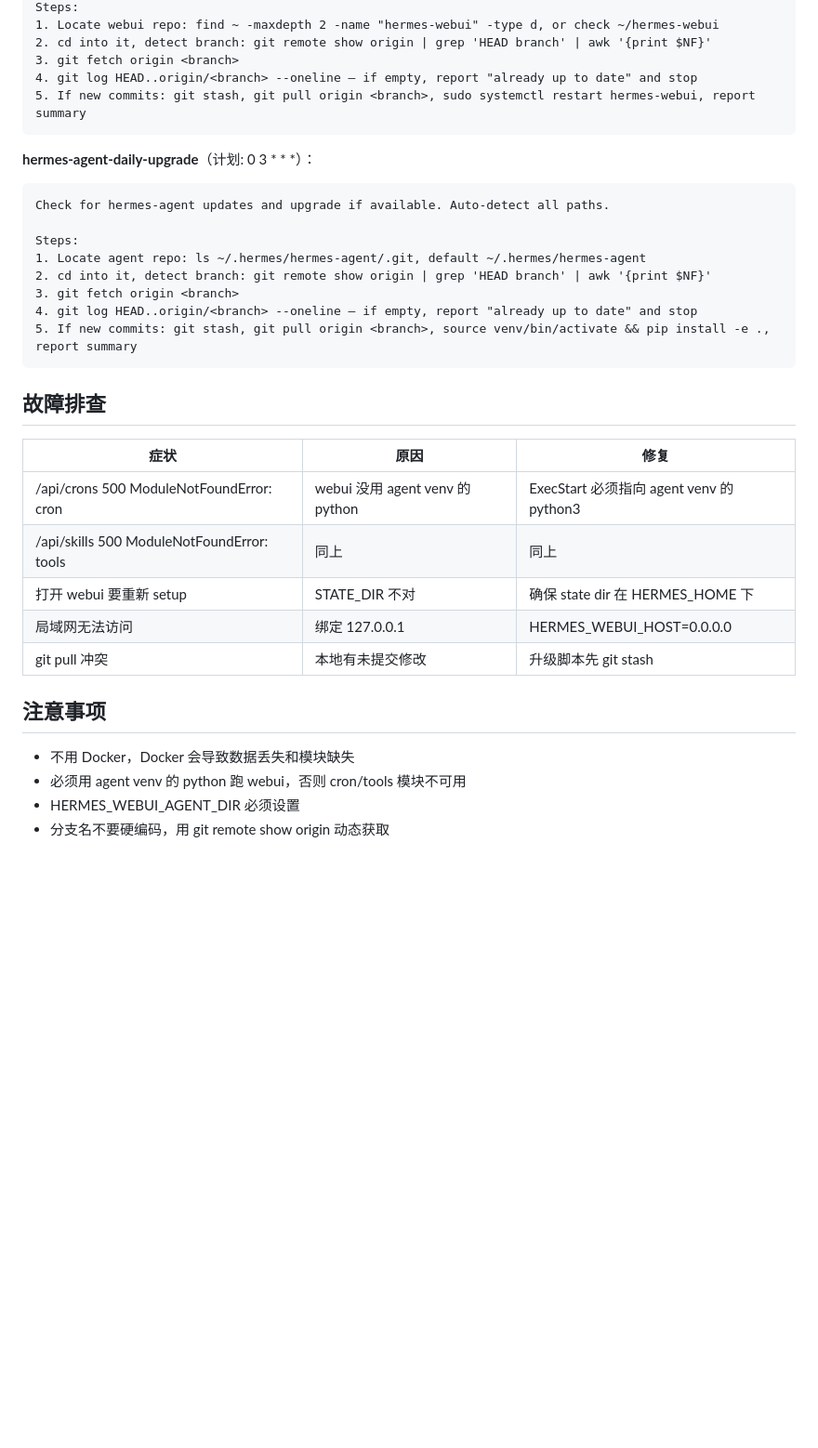
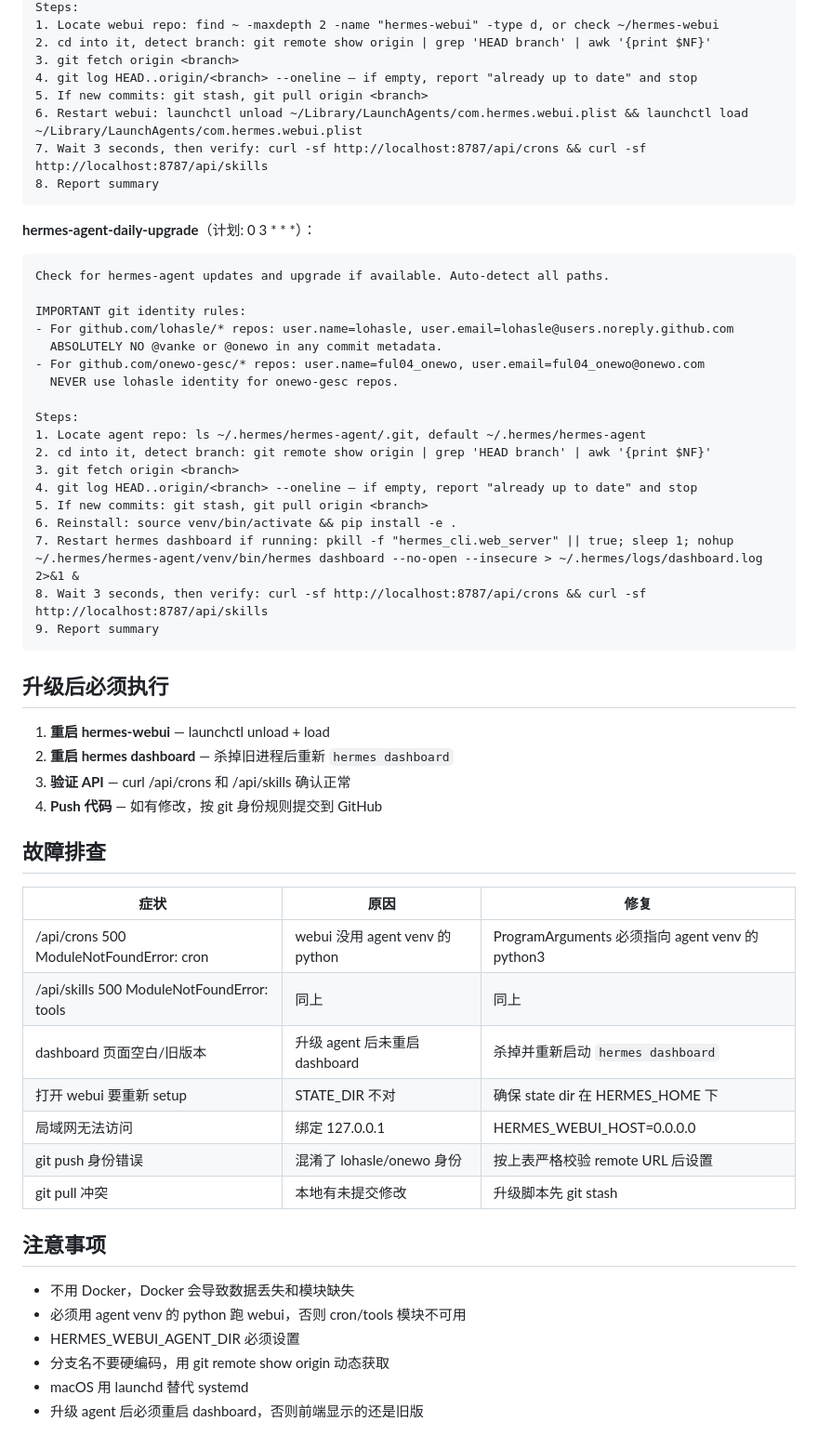
Before and after one commit to lohasle/hermes-auto-update-skill, a Markdown page: SKILL.md, the part around one of its changes. Shown at 93% size. Rendered like a GitHub page; blank space fills up the shorter version.

````diff
--- a/SKILL.md
+++ b/SKILL.md
@@ -133,7 +196,10 @@ Steps:
 2. cd into it, detect branch: git remote show origin | grep 'HEAD branch' | awk '{print $NF}'
 3. git fetch origin <branch>
 4. git log HEAD..origin/<branch> --oneline — if empty, report "already up to date" and stop
-5. If new commits: git stash, git pull origin <branch>, sudo systemctl restart hermes-webui, report summary
+5. If new commits: git stash, git pull origin <branch>
+6. Restart webui: launchctl unload ~/Library/LaunchAgents/com.hermes.webui.plist && launchctl load ~/Library/LaunchAgents/com.hermes.webui.plist
+7. Wait 3 seconds, then verify: curl -sf http://localhost:8787/api/crons && curl -sf http://localhost:8787/api/skills
+8. Report summary
 ```
 
 **hermes-agent-daily-upgrade**（计划: 0 3 * * *）：
@@ -141,22 +207,41 @@ Steps:
 ```
 Check for hermes-agent updates and upgrade if available. Auto-detect all paths.
 
+IMPORTANT git identity rules:
+- For github.com/lohasle/* repos: user.name=lohasle, user.email=lohasle@users.noreply.github.com
+  ABSOLUTELY NO @vanke or @onewo in any commit metadata.
+- For github.com/onewo-gesc/* repos: user.name=ful04_onewo, user.email=ful04_onewo@onewo.com
+  NEVER use lohasle identity for onewo-gesc repos.
+
 Steps:
 1. Locate agent repo: ls ~/.hermes/hermes-agent/.git, default ~/.hermes/hermes-agent
 2. cd into it, detect branch: git remote show origin | grep 'HEAD branch' | awk '{print $NF}'
 3. git fetch origin <branch>
 4. git log HEAD..origin/<branch> --oneline — if empty, report "already up to date" and stop
-5. If new commits: git stash, git pull origin <branch>, source venv/bin/activate && pip install -e ., report summary
+5. If new commits: git stash, git pull origin <branch>
+6. Reinstall: source venv/bin/activate && pip install -e .
+7. Restart hermes dashboard if running: pkill -f "hermes_cli.web_server" || true; sleep 1; nohup ~/.hermes/hermes-agent/venv/bin/hermes dashboard --no-open --insecure > ~/.hermes/logs/dashboard.log 2>&1 &
+8. Wait 3 seconds, then verify: curl -sf http://localhost:8787/api/crons && curl -sf http://localhost:8787/api/skills
+9. Report summary
 ```
+
+## 升级后必须执行
+
+1. **重启 hermes-webui** — launchctl unload + load
+2. **重启 hermes dashboard** — 杀掉旧进程后重新 `hermes dashboard`
+3. **验证 API** — curl /api/crons 和 /api/skills 确认正常
+4. **Push 代码** — 如有修改，按 git 身份规则提交到 GitHub
 
 ## 故障排查
 
 | 症状 | 原因 | 修复 |
 |------|------|------|
-| /api/crons 500 ModuleNotFoundError: cron | webui 没用 agent venv 的 python | ExecStart 必须指向 agent venv 的 python3 |
+| /api/crons 500 ModuleNotFoundError: cron | webui 没用 agent venv 的 python | ProgramArguments 必须指向 agent venv 的 python3 |
 | /api/skills 500 ModuleNotFoundError: tools | 同上 | 同上 |
+| dashboard 页面空白/旧版本 | 升级 agent 后未重启 dashboard | 杀掉并重新启动 `hermes dashboard` |
 | 打开 webui 要重新 setup | STATE_DIR 不对 | 确保 state dir 在 HERMES_HOME 下 |
 | 局域网无法访问 | 绑定 127.0.0.1 | HERMES_WEBUI_HOST=0.0.0.0 |
+| git push 身份错误 | 混淆了 lohasle/onewo 身份 | 按上表严格校验 remote URL 后设置 |
 | git pull 冲突 | 本地有未提交修改 | 升级脚本先 git stash |
 
 ## 注意事项
@@ -165,3 +250,5 @@ Steps:
 - 必须用 agent venv 的 python 跑 webui，否则 cron/tools 模块不可用
 - HERMES_WEBUI_AGENT_DIR 必须设置
 - 分支名不要硬编码，用 git remote show origin 动态获取
+- macOS 用 launchd 替代 systemd
+- 升级 agent 后必须重启 dashboard，否则前端显示的还是旧版
````
Also changed, not shown: other parts of SKILL.md (+98 -35 lines).
